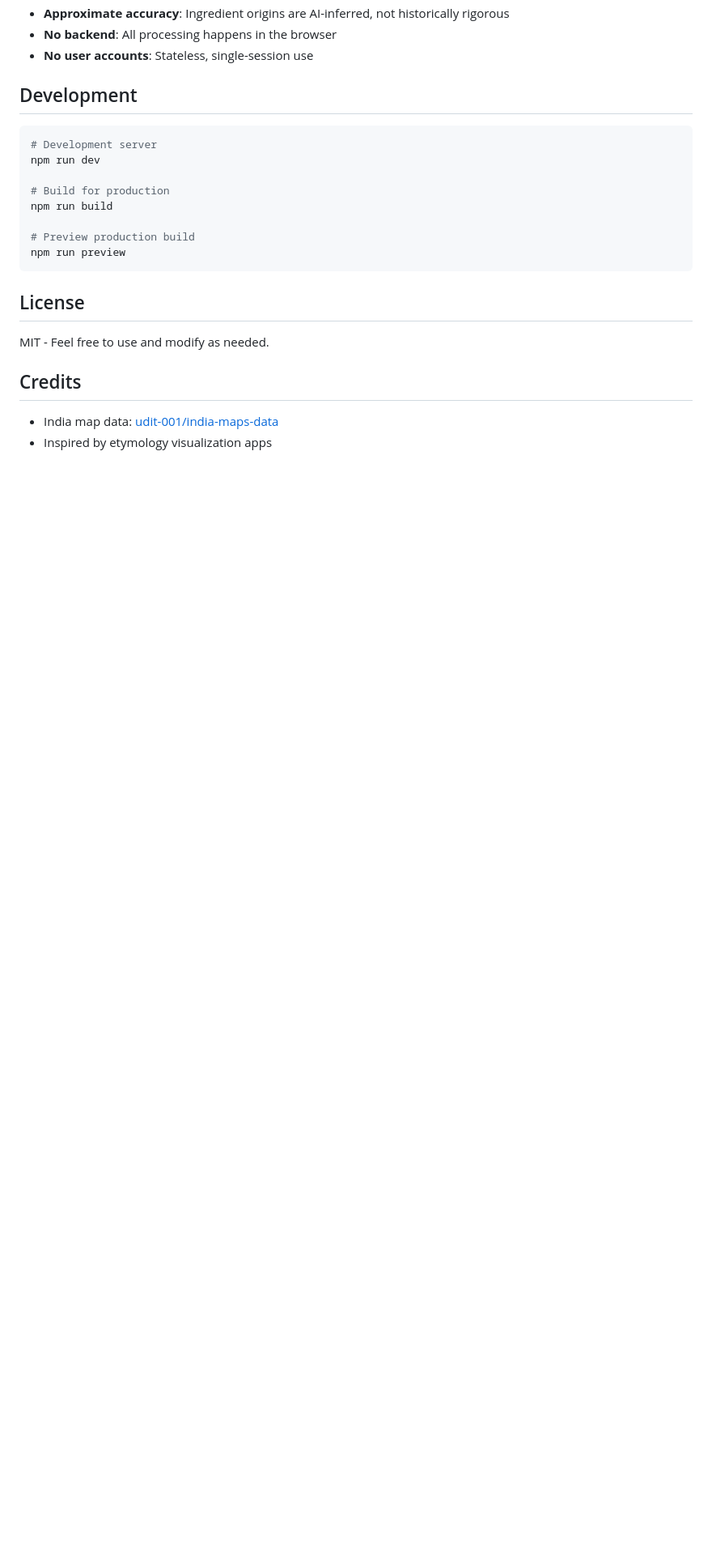
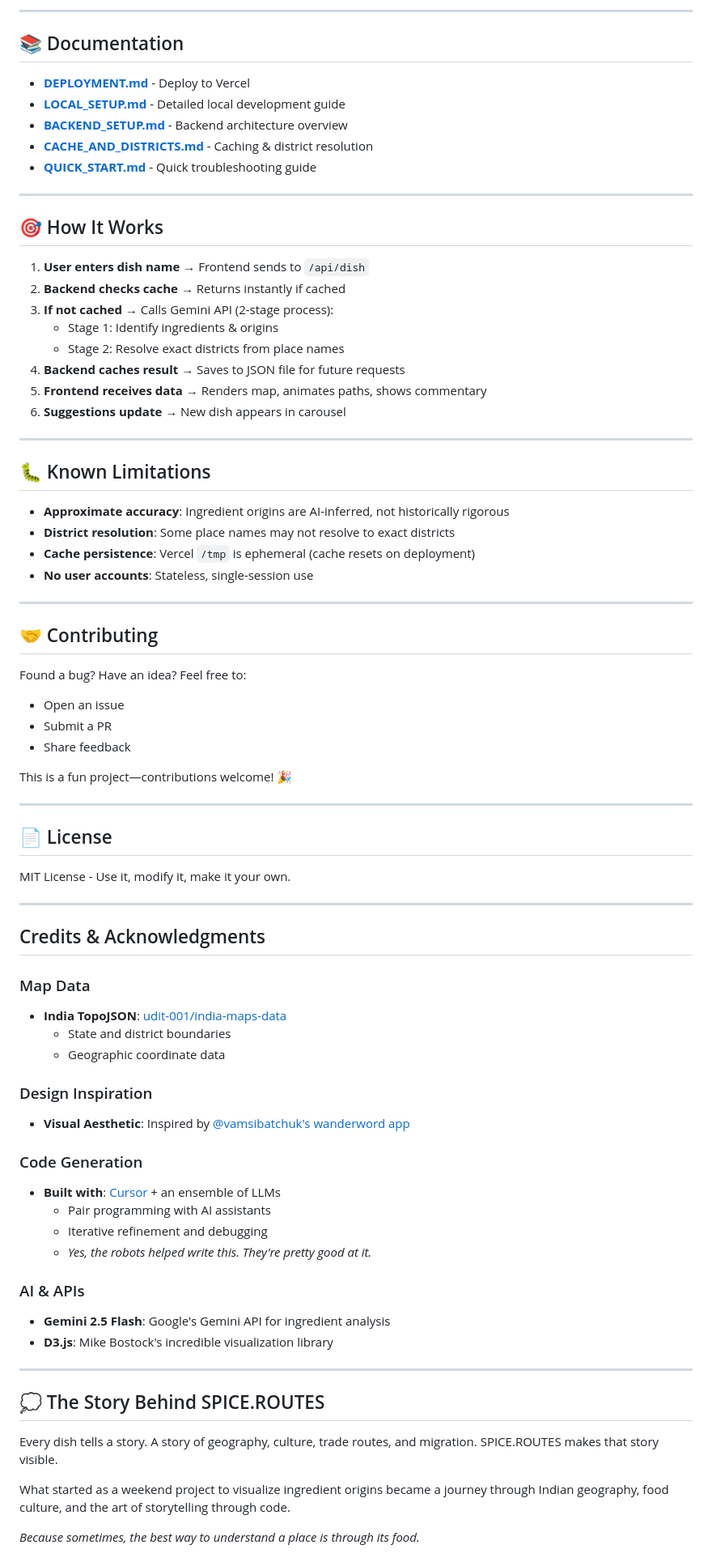
Before and after one commit to Surya291/spice-routes, a Markdown page: README.md, the part around one of its changes. Shown at 81% size. Rendered like a GitHub page; blank space fills up the shorter version.

````diff
--- a/README.md
+++ b/README.md
@@ -88,25 +146,82 @@ spice-routes/
+---
+
+## 📚 Documentation
+
+- **[DEPLOYMENT.md](./DEPLOYMENT.md)** - Deploy to Vercel
+- **[LOCAL_SETUP.md](./LOCAL_SETUP.md)** - Detailed local development guide
+- **[BACKEND_SETUP.md](./BACKEND_SETUP.md)** - Backend architecture overview
+- **[CACHE_AND_DISTRICTS.md](./CACHE_AND_DISTRICTS.md)** - Caching & district resolution
+- **[QUICK_START.md](./QUICK_START.md)** - Quick troubleshooting guide
+
+---
+
+## 🎯 How It Works
+
+1. **User enters dish name** → Frontend sends to `/api/dish`
+2. **Backend checks cache** → Returns instantly if cached
+3. **If not cached** → Calls Gemini API (2-stage process):
+   - Stage 1: Identify ingredients & origins
+   - Stage 2: Resolve exact districts from place names
+4. **Backend caches result** → Saves to JSON file for future requests
+5. **Frontend receives data** → Renders map, animates paths, shows commentary
+6. **Suggestions update** → New dish appears in carousel
+
+---
+
+## 🐛 Known Limitations
+
 - **Approximate accuracy**: Ingredient origins are AI-inferred, not historically rigorous
-- **No backend**: All processing happens in the browser
+- **District resolution**: Some place names may not resolve to exact districts
+- **Cache persistence**: Vercel `/tmp` is ephemeral (cache resets on deployment)
 - **No user accounts**: Stateless, single-session use
 
-## Development
+---
 
-```bash
-# Development server
-npm run dev
+## 🤝 Contributing
 
-# Build for production
-npm run build
+Found a bug? Have an idea? Feel free to:
+- Open an issue
+- Submit a PR
+- Share feedback
 
-# Preview production build
-npm run preview
-```
+This is a fun project—contributions welcome! 🎉
 
-## License
+---
 
-MIT - Feel free to use and modify as needed.
+## 📄 License
 
-## Credits
+MIT License - Use it, modify it, make it your own.
 
-- India map data: [udit-001/india-maps-data](https://github.com/udit-001/india-maps-data)
-- Inspired by etymology visualization apps
+---
+
+## Credits & Acknowledgments
+
+### Map Data
+- **India TopoJSON**: [udit-001/india-maps-data](https://github.com/udit-001/india-maps-data)
+  - State and district boundaries
+  - Geographic coordinate data
+
+### Design Inspiration
+- **Visual Aesthetic**: Inspired by [@vamsibatchuk's wanderword app](https://x.com/vamsibatchuk/status/2013028659938947184)
+
+
+### Code Generation
+- **Built with**: [Cursor](https://cursor.sh) + an ensemble of LLMs
+  - Pair programming with AI assistants
+  - Iterative refinement and debugging
+  - *Yes, the robots helped write this. They're pretty good at it.*
+
+### AI & APIs
+- **Gemini 2.5 Flash**: Google's Gemini API for ingredient analysis
+- **D3.js**: Mike Bostock's incredible visualization library
+
+---
+
+## 💭 The Story Behind SPICE.ROUTES
+
+Every dish tells a story. A story of geography, culture, trade routes, and migration. SPICE.ROUTES makes that story visible.
+
+What started as a weekend project to visualize ingredient origins became a journey through Indian geography, food culture, and the art of storytelling through code.
+
+*Because sometimes, the best way to understand a place is through its food.*
+
````
Also changed, not shown: other parts of README.md (+113 -50 lines), media/cover_img.png (added).
